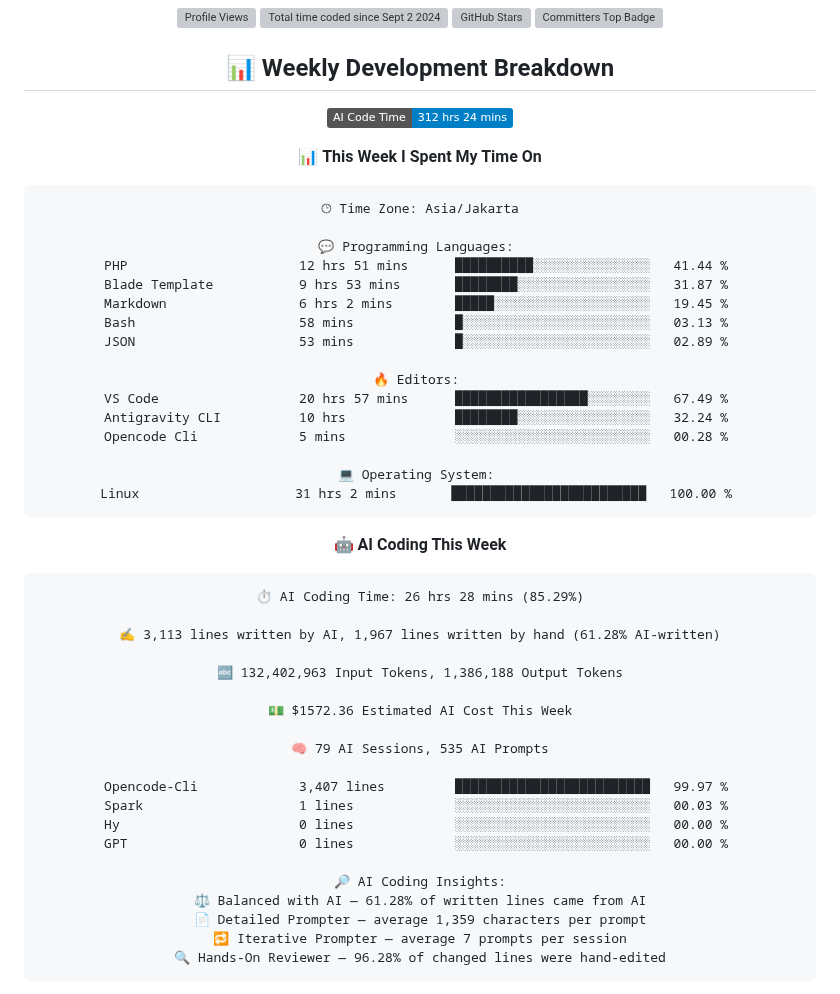
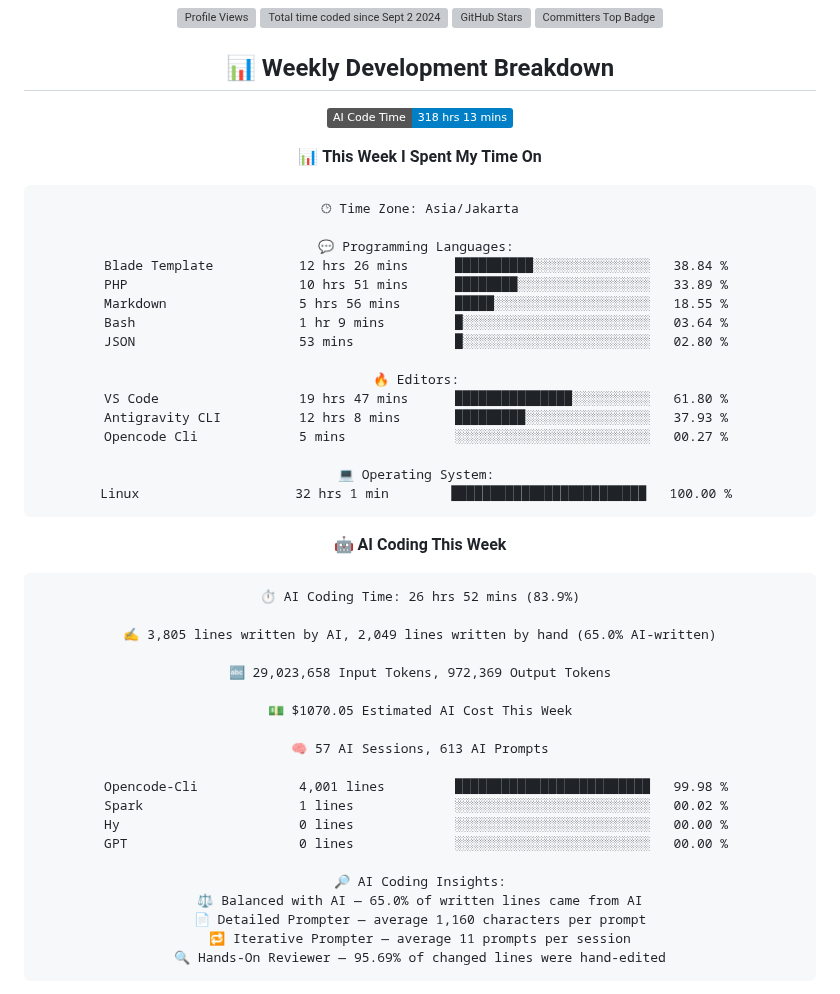
Before and after one commit to handikatriarlan/handikatriarlan, a Markdown page: README.md, the part around one of its changes. GitHub-like rendering; badges without logos; grey boxes are pictures that could not be loaded.

Commit message:
🪄 Auto Updates Readme file WakaTime Status

````diff
--- a/README.md
+++ b/README.md
@@ -20,7 +20,7 @@ const arlan = {
 ## 📊 Weekly Development Breakdown
 
 <!--START_SECTION:waka-->
-![AI Code Time](http://img.shields.io/badge/AI%20Code%20Time-312%20hrs%2024%20mins-blue?style=flat)
+![AI Code Time](http://img.shields.io/badge/AI%20Code%20Time-318%20hrs%2013%20mins-blue?style=flat)
 
 📊 **This Week I Spent My Time On**
 
@@ -28,44 +28,44 @@ const arlan = {
 🕑︎ Time Zone: Asia/Jakarta
 
 💬 Programming Languages:
-PHP                      12 hrs 51 mins      ██████████░░░░░░░░░░░░░░░   41.44 %
-Blade Template           9 hrs 53 mins       ████████░░░░░░░░░░░░░░░░░   31.87 %
-Markdown                 6 hrs 2 mins        █████░░░░░░░░░░░░░░░░░░░░   19.45 %
-Bash                     58 mins             █░░░░░░░░░░░░░░░░░░░░░░░░   03.13 %
-JSON                     53 mins             █░░░░░░░░░░░░░░░░░░░░░░░░   02.89 %
+Blade Template           12 hrs 26 mins      ██████████░░░░░░░░░░░░░░░   38.84 %
+PHP                      10 hrs 51 mins      ████████░░░░░░░░░░░░░░░░░   33.89 %
+Markdown                 5 hrs 56 mins       █████░░░░░░░░░░░░░░░░░░░░   18.55 %
+Bash                     1 hr 9 mins         █░░░░░░░░░░░░░░░░░░░░░░░░   03.64 %
+JSON                     53 mins             █░░░░░░░░░░░░░░░░░░░░░░░░   02.80 %
 
 🔥 Editors:
-VS Code                  20 hrs 57 mins      █████████████████░░░░░░░░   67.49 %
-Antigravity CLI          10 hrs              ████████░░░░░░░░░░░░░░░░░   32.24 %
-Opencode Cli             5 mins              ░░░░░░░░░░░░░░░░░░░░░░░░░   00.28 %
+VS Code                  19 hrs 47 mins      ███████████████░░░░░░░░░░   61.80 %
+Antigravity CLI          12 hrs 8 mins       █████████░░░░░░░░░░░░░░░░   37.93 %
+Opencode Cli             5 mins              ░░░░░░░░░░░░░░░░░░░░░░░░░   00.27 %
 
 💻 Operating System:
-Linux                    31 hrs 2 mins       █████████████████████████   100.00 %
+Linux                    32 hrs 1 min        █████████████████████████   100.00 %
 ```
 
 🤖 **AI Coding This Week**
 
 ```text
-⏱ AI Coding Time: 26 hrs 28 mins (85.29%)
+⏱ AI Coding Time: 26 hrs 52 mins (83.9%)
 
-✍️ 3,113 lines written by AI, 1,967 lines written by hand (61.28% AI-written)
+✍️ 3,805 lines written by AI, 2,049 lines written by hand (65.0% AI-written)
 
-🔤 132,402,963 Input Tokens, 1,386,188 Output Tokens
+🔤 29,023,658 Input Tokens, 972,369 Output Tokens
 
-💵 $1572.36 Estimated AI Cost This Week
+💵 $1070.05 Estimated AI Cost This Week
 
-🧠 79 AI Sessions, 535 AI Prompts
+🧠 57 AI Sessions, 613 AI Prompts
 
-Opencode-Cli             3,407 lines         █████████████████████████   99.97 %
-Spark                    1 lines             ░░░░░░░░░░░░░░░░░░░░░░░░░   00.03 %
+Opencode-Cli             4,001 lines         █████████████████████████   99.98 %
+Spark                    1 lines             ░░░░░░░░░░░░░░░░░░░░░░░░░   00.02 %
 Hy                       0 lines             ░░░░░░░░░░░░░░░░░░░░░░░░░   00.00 %
 GPT                      0 lines             ░░░░░░░░░░░░░░░░░░░░░░░░░   00.00 %
 
 🔎 AI Coding Insights:
-⚖️ Balanced with AI — 61.28% of written lines came from AI
-📄 Detailed Prompter — average 1,359 characters per prompt
-🔁 Iterative Prompter — average 7 prompts per session
-🔍 Hands-On Reviewer — 96.28% of changed lines were hand-edited
+⚖️ Balanced with AI — 65.0% of written lines came from AI
+📄 Detailed Prompter — average 1,160 characters per prompt
+🔁 Iterative Prompter — average 11 prompts per session
+🔍 Hands-On Reviewer — 95.69% of changed lines were hand-edited
 ```
 
 
````
Also changed, not shown: other parts of README.md (+1 -1 lines).
